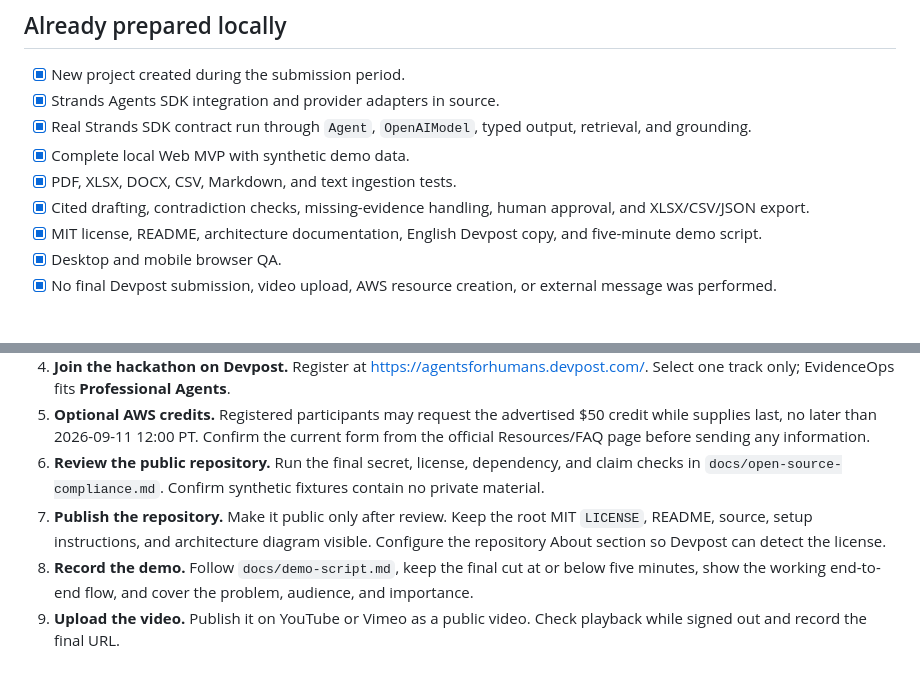
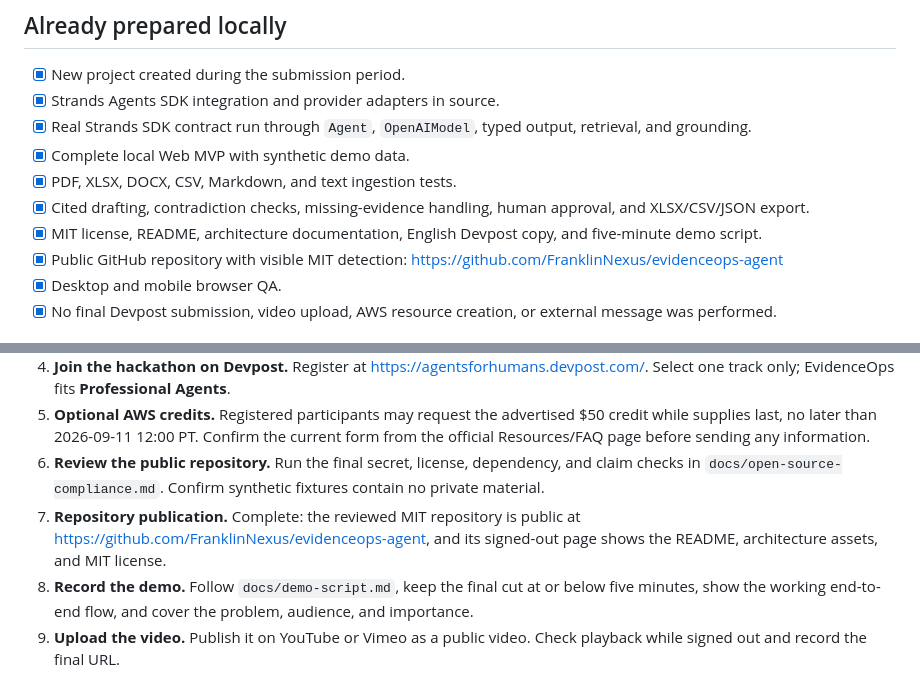
Before and after one commit to FranklinNexus/evidenceops-agent, a Markdown page: docs/submission-checklist.md, 2 parts joined by grey strips. Rendered like a GitHub page.

Commit message:
Mark public repository handoff complete

```diff
--- a/docs/submission-checklist.md
+++ b/docs/submission-checklist.md
@@ -11,6 +11,7 @@ Verified against the official Devpost pages on 2026-08-15. Recheck the linked pa
 - [x] PDF, XLSX, DOCX, CSV, Markdown, and text ingestion tests.
 - [x] Cited drafting, contradiction checks, missing-evidence handling, human approval, and XLSX/CSV/JSON export.
 - [x] MIT license, README, architecture documentation, English Devpost copy, and five-minute demo script.
+- [x] Public GitHub repository with visible MIT detection: https://github.com/FranklinNexus/evidenceops-agent
 - [x] Desktop and mobile browser QA.
 - [x] No final Devpost submission, video upload, AWS resource creation, or external message was performed.
 
@@ -22,7 +23,7 @@ Verified against the official Devpost pages on 2026-08-15. Recheck the linked pa
 4. **Join the hackathon on Devpost.** Register at <https://agentsforhumans.devpost.com/>. Select one track only; EvidenceOps fits **Professional Agents**.
 5. **Optional AWS credits.** Registered participants may request the advertised $50 credit while supplies last, no later than 2026-09-11 12:00 PT. Confirm the current form from the official Resources/FAQ page before sending any information.
 6. **Review the public repository.** Run the final secret, license, dependency, and claim checks in `docs/open-source-compliance.md`. Confirm synthetic fixtures contain no private material.
-7. **Publish the repository.** Make it public only after review. Keep the root MIT `LICENSE`, README, source, setup instructions, and architecture diagram visible. Configure the repository About section so Devpost can detect the license.
+7. **Repository publication.** Complete: the reviewed MIT repository is public at https://github.com/FranklinNexus/evidenceops-agent, and its signed-out page shows the README, architecture assets, and MIT license.
 8. **Record the demo.** Follow `docs/demo-script.md`, keep the final cut at or below five minutes, show the working end-to-end flow, and cover the problem, audience, and importance.
 9. **Upload the video.** Publish it on YouTube or Vimeo as a public video. Check playback while signed out and record the final URL.
 10. **Optional live deployment.** A live demo and/or AgentCore deployment can strengthen Technical Implementation. Deploy only after reviewing cost, credentials, data, and provider approval. The local demo is sufficient to record the required video.
```
Also changed, not shown: docs/hackathon-compliance.md (+1 -1 lines).
